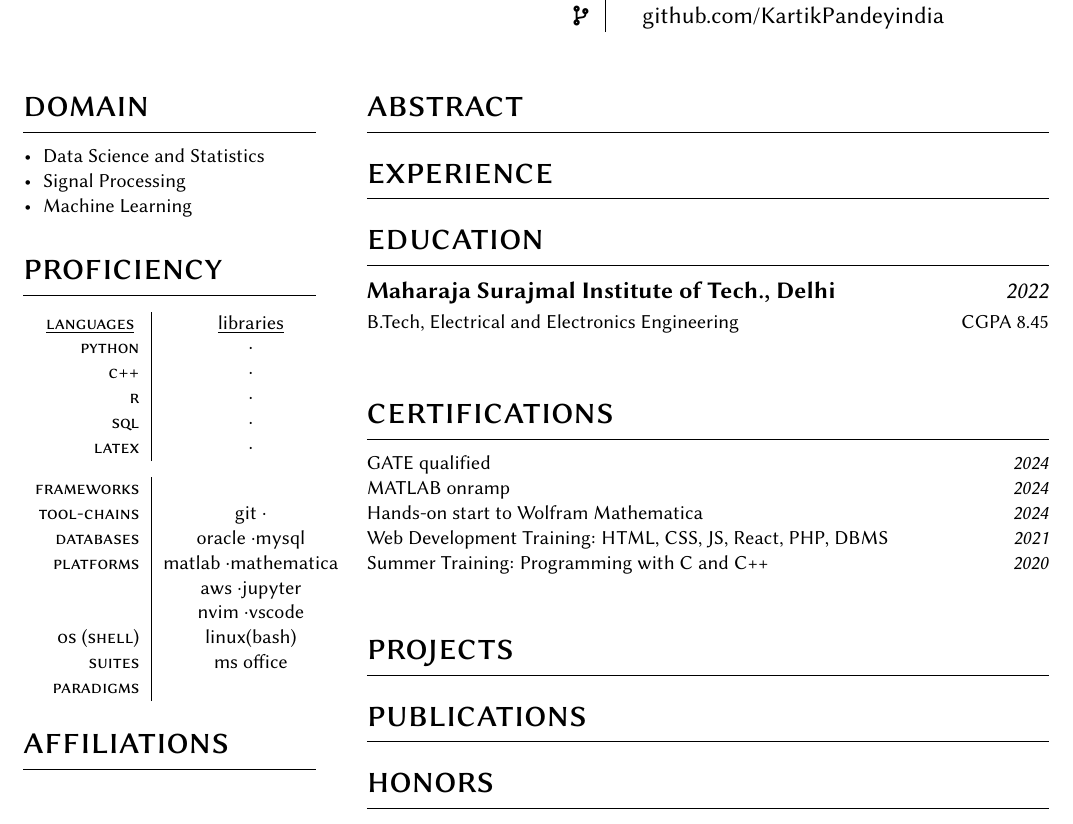
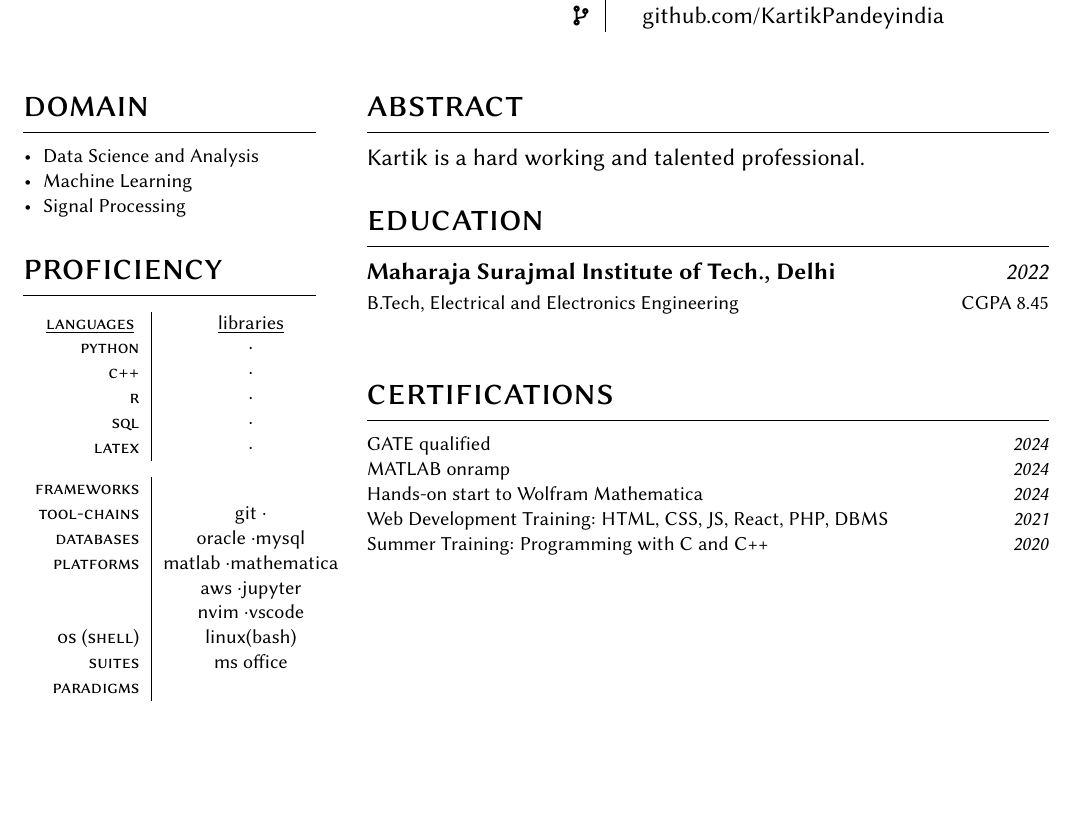
Before and after one commit to KartikPandeyindia/KartikPandeyindia.github.io, a LaTeX CV (resume.tex): part of the page, cut so that both start at the same text, the shorter picture padded with empty space. Compiled offline with pdfLaTeX.

Commit message:
updated resume

```diff
--- a/resume.tex
+++ b/resume.tex
@@ -62,9 +62,10 @@
 %----------------About
 
 \section{abstract}
+Kartik is a hard working and talented professional.
 
 % ---------------Experiences
-\section{experience}
+%\section{experience}
 
 
 % ---------------Education
@@ -83,13 +84,13 @@
 \display{Summer Training: Programming with C and C++}{https://drive.google.com/file/d/190HRy9cnmwrG0kCt_TeKr5rngykm1PkW/view?usp=sharing}{2020}
 
 % ----------------Projects
-\section{projects}
+%\section{projects}
 
 % ----------------Publications
-\section{publications}
+%\section{publications}
 
 % ----------------Honors
-\section{honors}
+%\section{honors}
 
 
 
@@ -98,9 +99,9 @@
 \section{domain}
 
 \begin{itemize}[noitemsep,leftmargin=3.5mm,rightmargin=0mm,topsep=6pt]
-  \item Data Science and Statistics
+  \item Data Science and Analysis
+  \item Machine Learning
   \item Signal Processing
-  \item Machine Learning
 \end{itemize}
 
 \section{proficiency}
@@ -144,11 +145,11 @@
 \end{supertabular}
 
 
-\section{affiliations}
-
-\begin{supertabular}{r|l}
-
-\end{supertabular}
+%\section{affiliations}
+%
+%\begin{supertabular}{r|l}
+%
+%\end{supertabular}
 
 \switchcolumn     %---------------------------------------------------------------------------------------------------------
 
```
Also changed, not shown: resume.pdf, 3 other files.
